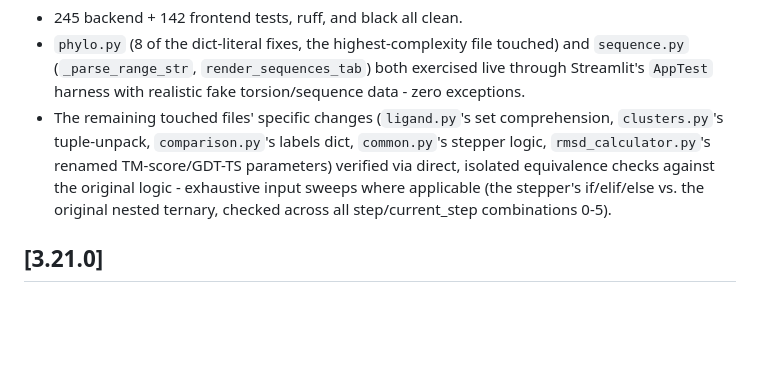
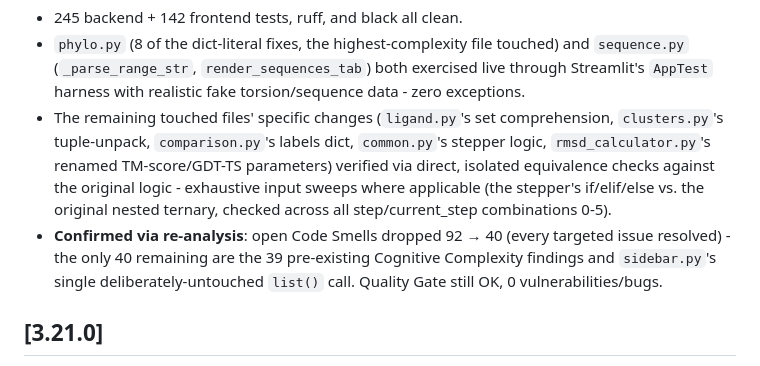
Before and after one commit to voidomin/AlignX, a Markdown page: CHANGELOG.md, the part around the change. GitHub-like rendering; blank space fills up the shorter version.

Commit message:
Confirm safe-batch cleanup dropped Code Smells 92 -> 40
Co-Authored-By: Claude Sonnet 5 <noreply@anthropic.com>

```diff
--- a/CHANGELOG.md
+++ b/CHANGELOG.md
@@ -20,6 +20,7 @@ Mechanical safe-batch cleanup for the remaining ~52 low-severity SonarQube Code
 - 245 backend + 142 frontend tests, ruff, and black all clean.
 - `phylo.py` (8 of the dict-literal fixes, the highest-complexity file touched) and `sequence.py` (`_parse_range_str`, `render_sequences_tab`) both exercised live through Streamlit's `AppTest` harness with realistic fake torsion/sequence data - zero exceptions.
 - The remaining touched files' specific changes (`ligand.py`'s set comprehension, `clusters.py`'s tuple-unpack, `comparison.py`'s labels dict, `common.py`'s stepper logic, `rmsd_calculator.py`'s renamed TM-score/GDT-TS parameters) verified via direct, isolated equivalence checks against the original logic - exhaustive input sweeps where applicable (the stepper's if/elif/else vs. the original nested ternary, checked across all step/current_step combinations 0-5).
+- **Confirmed via re-analysis**: open Code Smells dropped 92 → 40 (every targeted issue resolved) - the only 40 remaining are the 39 pre-existing Cognitive Complexity findings and `sidebar.py`'s single deliberately-untouched `list()` call. Quality Gate still OK, 0 vulnerabilities/bugs.
 
 ## [3.21.0]
 
```
